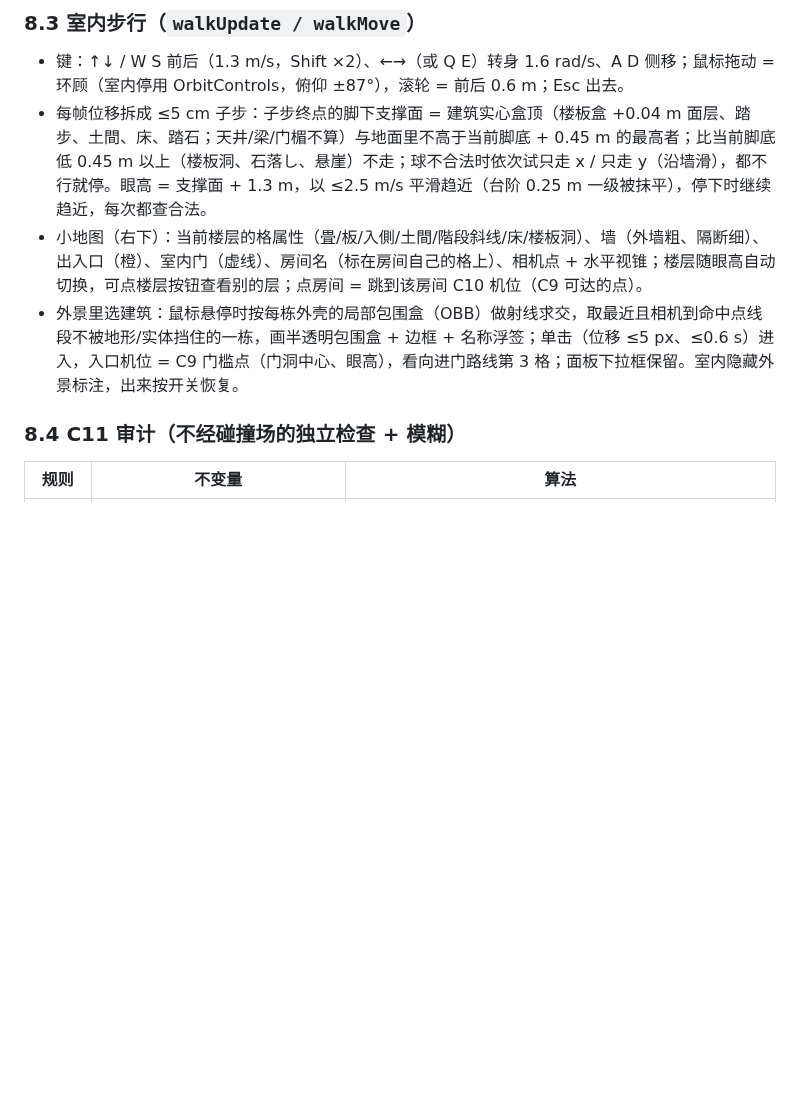
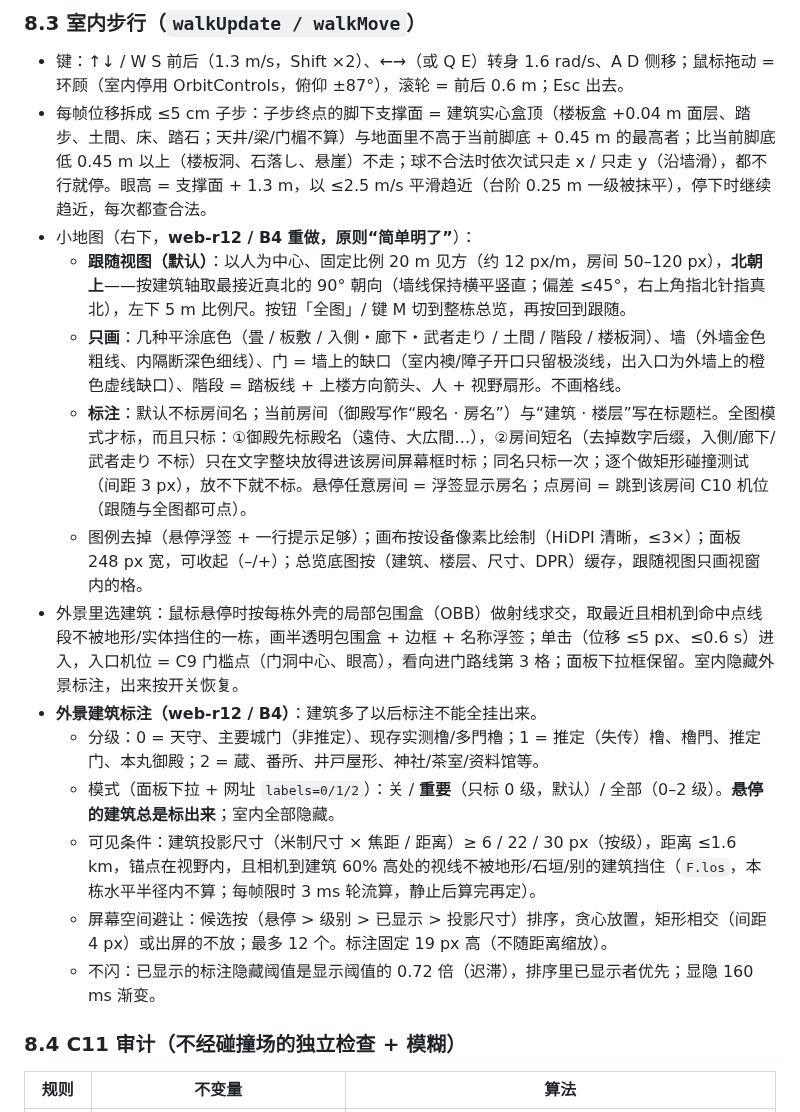
Before and after one commit to changrong996-droid/osaka-castle-3d, a Markdown page: docs/RULES.md, the part around the change. Drawn GitHub-style; blank space fills up the shorter version.

Commit message:
goal mode: docs/RULES.md

```diff
--- a/docs/RULES.md
+++ b/docs/RULES.md
@@ -286,8 +286,18 @@
 ### 8.3 室内步行（`walkUpdate / walkMove`）
 - 键：↑↓ / W S 前后（1.3 m/s，Shift ×2）、←→（或 Q E）转身 1.6 rad/s、A D 侧移；鼠标拖动 = 环顾（室内停用 OrbitControls，俯仰 ±87°），滚轮 = 前后 0.6 m；Esc 出去。
 - 每帧位移拆成 ≤5 cm 子步：子步终点的脚下支撑面 = 建筑实心盒顶（楼板盒 +0.04 m 面层、踏步、土間、床、踏石；天井/梁/门楣不算）与地面里不高于当前脚底 + 0.45 m 的最高者；比当前脚底低 0.45 m 以上（楼板洞、石落し、悬崖）不走；球不合法时依次试只走 x / 只走 y（沿墙滑），都不行就停。眼高 = 支撑面 + 1.3 m，以 ≤2.5 m/s 平滑趋近（台阶 0.25 m 一级被抹平），停下时继续趋近，每次都查合法。
-- 小地图（右下）：当前楼层的格属性（畳/板/入側/土間/階段斜线/床/楼板洞）、墙（外墙粗、隔断细）、出入口（橙）、室内门（虚线）、房间名（标在房间自己的格上）、相机点 + 水平视锥；楼层随眼高自动切换，可点楼层按钮查看别的层；点房间 = 跳到该房间 C10 机位（C9 可达的点）。
+- 小地图（右下，**web-r12 / B4 重做，原则“简单明了”**）：
+  - **跟随视图（默认）**：以人为中心、固定比例 20 m 见方（约 12 px/m，房间 50–120 px），**北朝上**——按建筑轴取最接近真北的 90° 朝向（墙线保持横平竖直；偏差 ≤45°，右上角指北针指真北），左下 5 m 比例尺。按钮「全图」/ 键 M 切到整栋总览，再按回到跟随。
+  - **只画**：几种平涂底色（畳 / 板敷 / 入側・廊下・武者走り / 土間 / 階段 / 楼板洞）、墙（外墙金色粗线、内隔断深色细线）、门 = 墙上的缺口（室内襖/障子开口只留极淡线，出入口为外墙上的橙色虚线缺口）、階段 = 踏板线 + 上楼方向箭头、人 + 视野扇形。不画格线。
+  - **标注**：默认不标房间名；当前房间（御殿写作“殿名 · 房名”）与“建筑 · 楼层”写在标题栏。全图模式才标，而且只标：①御殿先标殿名（遠侍、大広間…），②房间短名（去掉数字后缀，入側/廊下/武者走り 不标）只在文字整块放得进该房间屏幕框时标；同名只标一次；逐个做矩形碰撞测试（间距 3 px），放不下就不标。悬停任意房间 = 浮签显示房名；点房间 = 跳到该房间 C10 机位（跟随与全图都可点）。
+  - 图例去掉（悬停浮签 + 一行提示足够）；画布按设备像素比绘制（HiDPI 清晰，≤3×）；面板 248 px 宽，可收起（–/+）；总览底图按（建筑、楼层、尺寸、DPR）缓存，跟随视图只画视窗内的格。
 - 外景里选建筑：鼠标悬停时按每栋外壳的局部包围盒（OBB）做射线求交，取最近且相机到命中点线段不被地形/实体挡住的一栋，画半透明包围盒 + 边框 + 名称浮签；单击（位移 ≤5 px、≤0.6 s）进入，入口机位 = C9 门槛点（门洞中心、眼高），看向进门路线第 3 格；面板下拉框保留。室内隐藏外景标注，出来按开关恢复。
+- **外景建筑标注（web-r12 / B4）**：建筑多了以后标注不能全挂出来。
+  - 分级：0 = 天守、主要城门（非推定）、现存实测橹/多門櫓；1 = 推定（失传）橹、櫓門、推定门、本丸御殿；2 = 蔵、番所、井戸屋形、神社/茶室/资料馆等。
+  - 模式（面板下拉 + 网址 `labels=0/1/2`）：关 / **重要**（只标 0 级，默认）/ 全部（0–2 级）。**悬停的建筑总是标出来**；室内全部隐藏。
+  - 可见条件：建筑投影尺寸（米制尺寸 × 焦距 / 距离）≥ 6 / 22 / 30 px（按级），距离 ≤1.6 km，锚点在视野内，且相机到建筑 60% 高处的视线不被地形/石垣/别的建筑挡住（`F.los`，本栋水平半径内不算；每帧限时 3 ms 轮流算，静止后算完再定）。
+  - 屏幕空间避让：候选按（悬停 > 级别 > 已显示 > 投影尺寸）排序，贪心放置，矩形相交（间距 4 px）或出屏的不放；最多 12 个。标注固定 19 px 高（不随距离缩放）。
+  - 不闪：已显示的标注隐藏阈值是显示阈值的 0.72 倍（迟滞），排序里已显示者优先；显隐 160 ms 渐变。
 
 ### 8.4 C11 审计（不经碰撞场的独立检查 + 模糊）
 | 规则 | 不变量 | 算法 |
```
